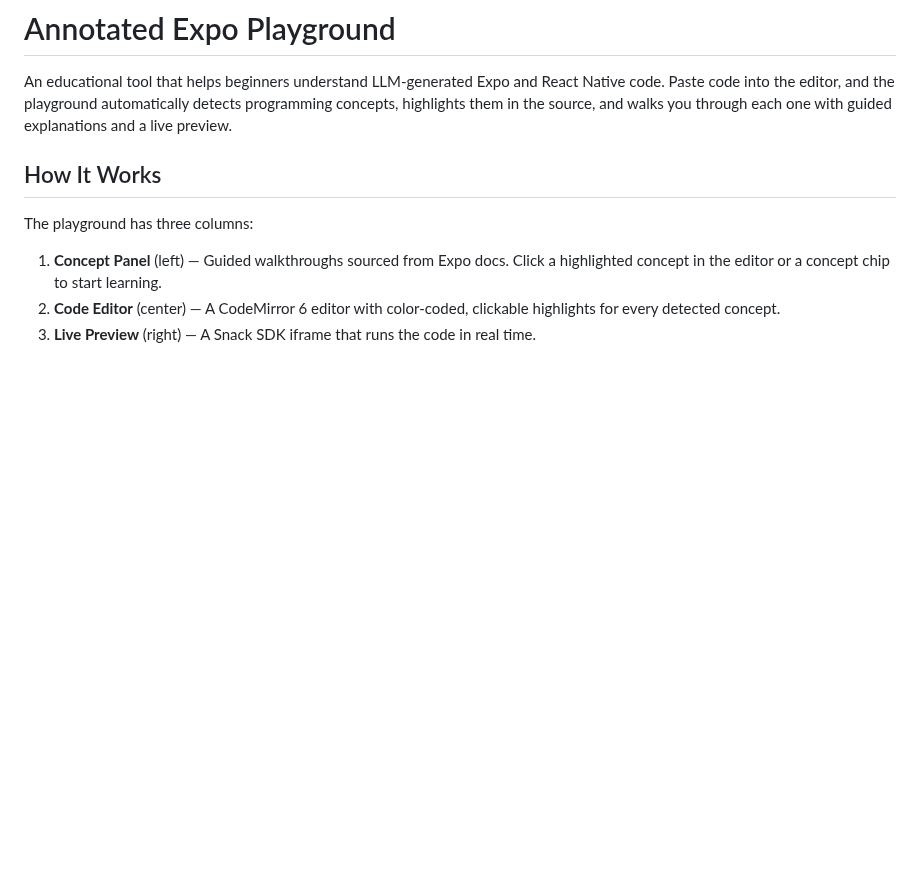
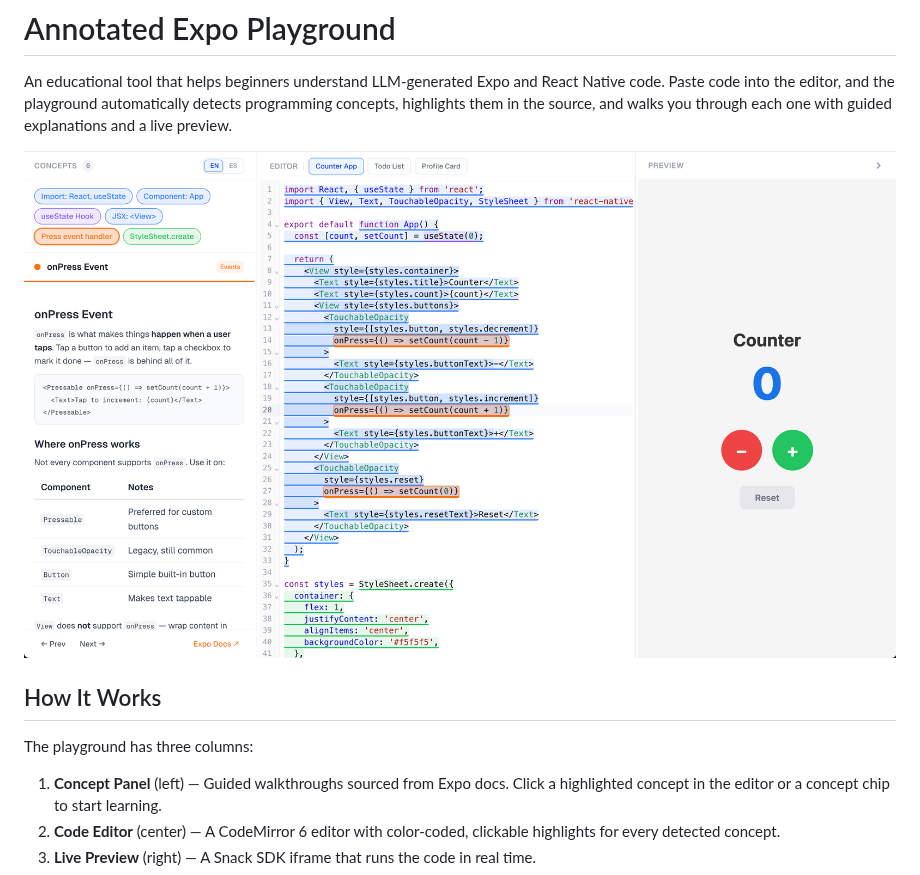
Before and after one commit to ivanovishado/expo-playground, a Markdown page: README.md, the part around the change. Rendered like a GitHub page; pictures changed too: .github/app-screenshot.png (added); blank space fills up the shorter version.

```diff
--- a/README.md
+++ b/README.md
@@ -1,6 +1,8 @@
 # Annotated Expo Playground
 
 An educational tool that helps beginners understand LLM-generated Expo and React Native code. Paste code into the editor, and the playground automatically detects programming concepts, highlights them in the source, and walks you through each one with guided explanations and a live preview.
+
+![Annotated Expo Playground screenshot](.github/app-screenshot.png)
 
 ## How It Works
 
```
Also changed, not shown: 5 other files.
